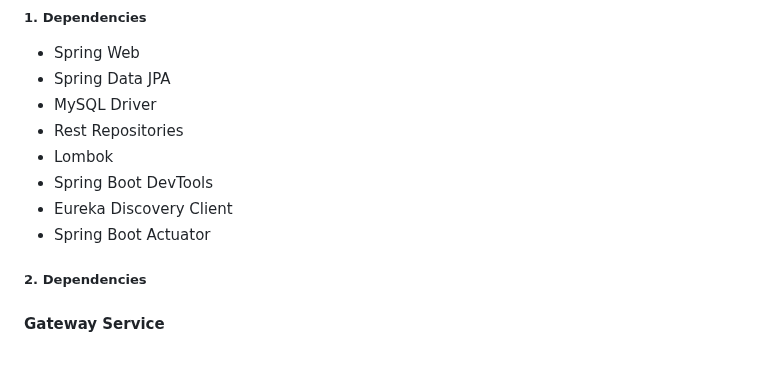
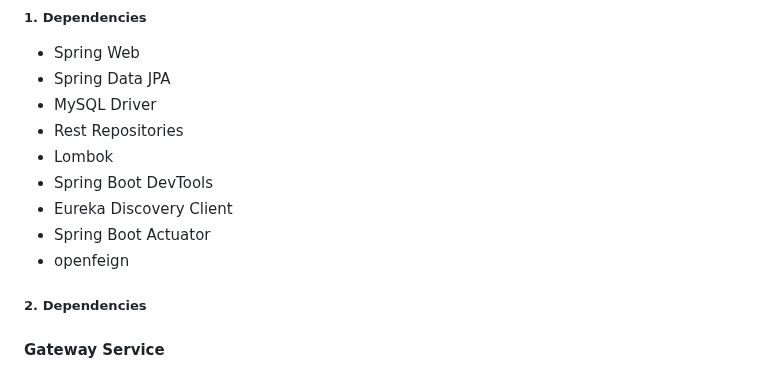
Before and after one commit to assiabenghdaif/Syst-mes-Distribu-s, a Markdown page: Distributed Systems Project/README.md, the part around the change. Drawn GitHub-style.

```diff
--- a/Distributed Systems Project/README.md
+++ b/Distributed Systems Project/README.md
@@ -262,6 +262,7 @@
 -   Spring Boot DevTools
 -   Eureka Discovery Client
 -   Spring Boot Actuator
+-   openfeign
 #####   2.  Dependencies
 ####    Gateway Service
 <a name="dependencies-gateway"></a>
```
